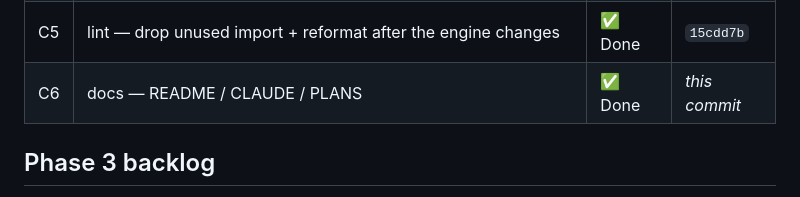
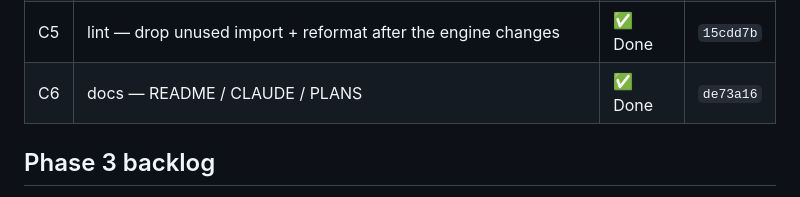
Before and after one commit to tottenjordan/marcy-dice-engine, a Markdown page: PLANS.md, the part around the change. GitHub-like rendering.

Commit message:
docs: record Phase 9 docs commit SHA in PLANS.md

```diff
--- a/PLANS.md
+++ b/PLANS.md
@@ -148,7 +148,7 @@ and the `PlayController` enforces per-ruleset placement legality. Engine-first;
 | C3 | engine — thread ruleset through `SessionConfig` + `PlayController` (placement gates + `GameView` fields) | ✅ Done | `fcbbe00` |
 | C4 | web — crapless toggle end-to-end (session store + API + form) + variant-aware felt | ✅ Done | `94061f7` |
 | C5 | lint — drop unused import + reformat after the engine changes | ✅ Done | `15cdd7b` |
-| C6 | docs — README / CLAUDE / PLANS | ✅ Done | _this commit_ |
+| C6 | docs — README / CLAUDE / PLANS | ✅ Done | `de73a16` |
 
 ## Phase 3 backlog
 
```
